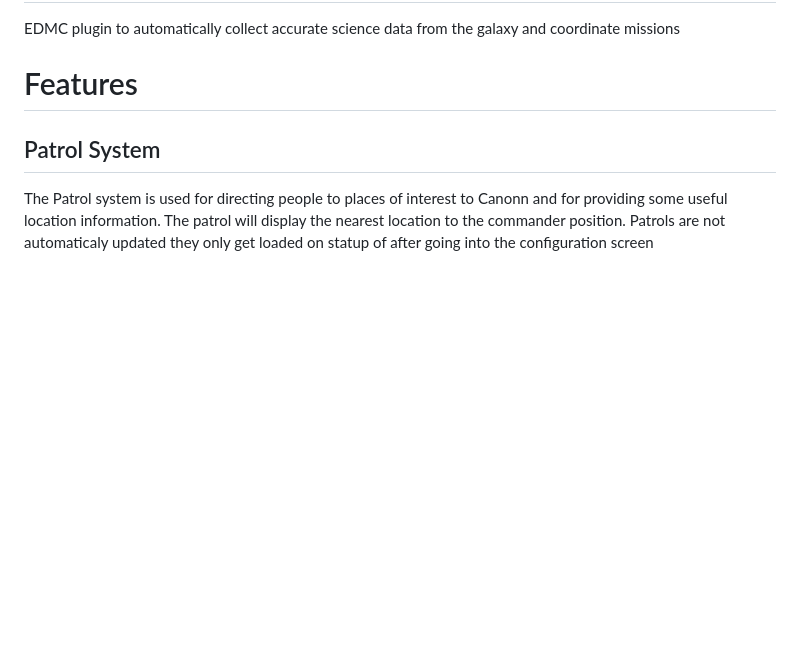
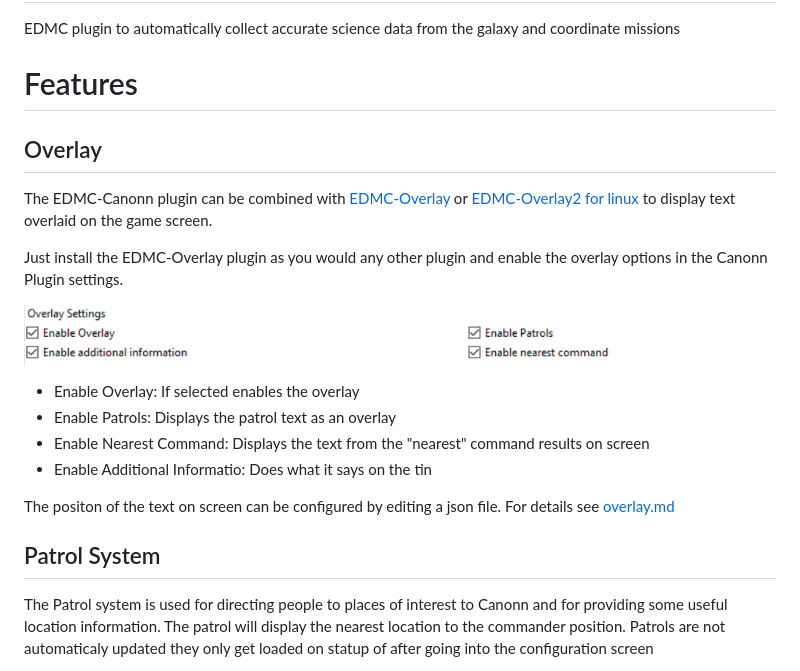
Before and after one commit to canonn-science/EDMC-Canonn, a Markdown page: README.md, the part around the change. GitHub-like rendering; pictures changed too: images/overlay_settings.png (added); blank space fills up the shorter version.

Commit message:
Overlay Docs

```diff
--- a/README.md
+++ b/README.md
@@ -2,6 +2,21 @@
 EDMC plugin to automatically collect accurate science data from the galaxy and coordinate missions
 
 # Features
+
+## Overlay
+
+The EDMC-Canonn plugin can be combined with [EDMC-Overlay](https://github.com/inorton/EDMCOverlay#readme) or [EDMC-Overlay2 for linux ](https://github.com/sersorrel/edmcoverlay2#readme) to display text overlaid on the game screen.
+
+Just install the EDMC-Overlay plugin as you would any other plugin and enable the overlay options in the Canonn Plugin settings.
+
+![Settings](images/overlay_settings.png)
+
+* Enable Overlay: If selected enables the overlay
+* Enable Patrols: Displays the patrol text as an overlay
+* Enable Nearest Command: Displays the text from the "nearest" command results on screen
+* Enable Additional Informatio: Does what it says on the tin
+
+The positon of the text on screen can be configured by editing a json file. For details see [overlay.md](overlay.md)
 
 ## Patrol System
 The Patrol system is used for directing people to places of interest to Canonn and for providing some useful location information. The patrol will display the nearest location to the commander position. Patrols are not automaticaly updated they only get loaded on statup of after going into the configuration screen
```
Also changed, not shown: overlay.md (+3 -2 lines).
